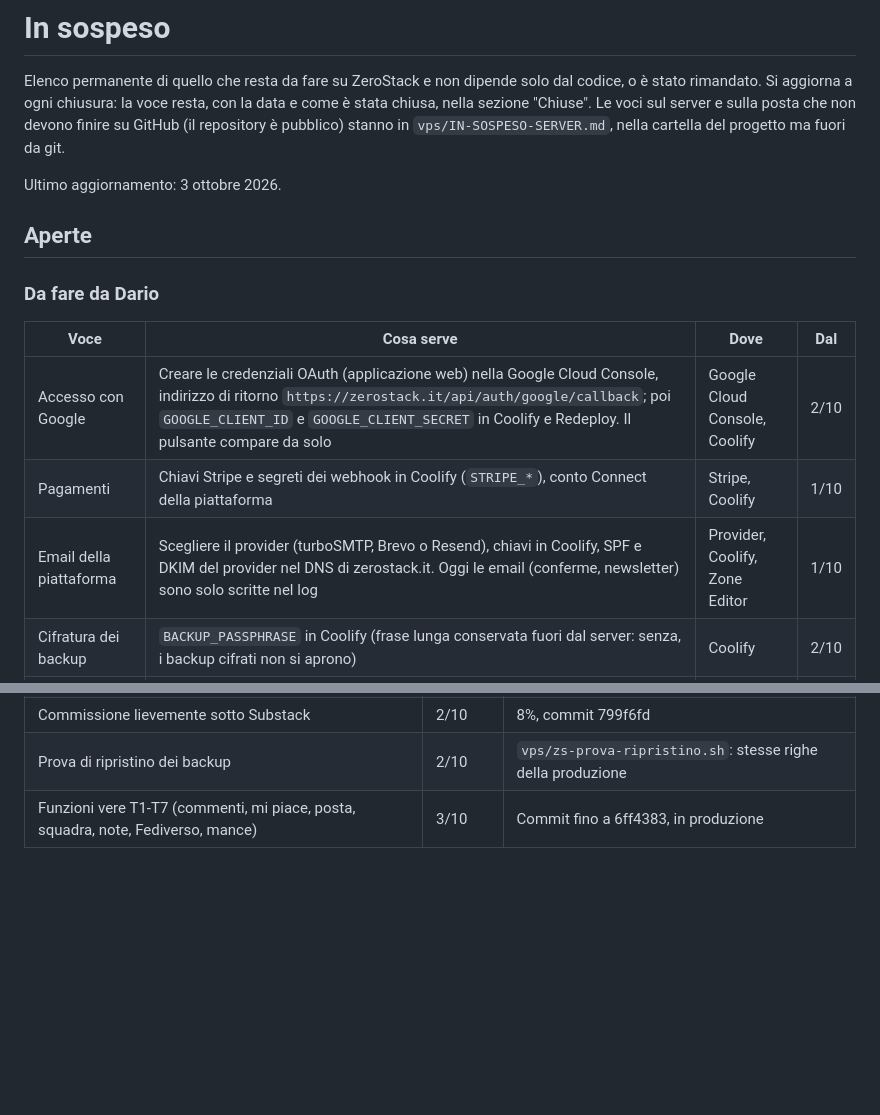
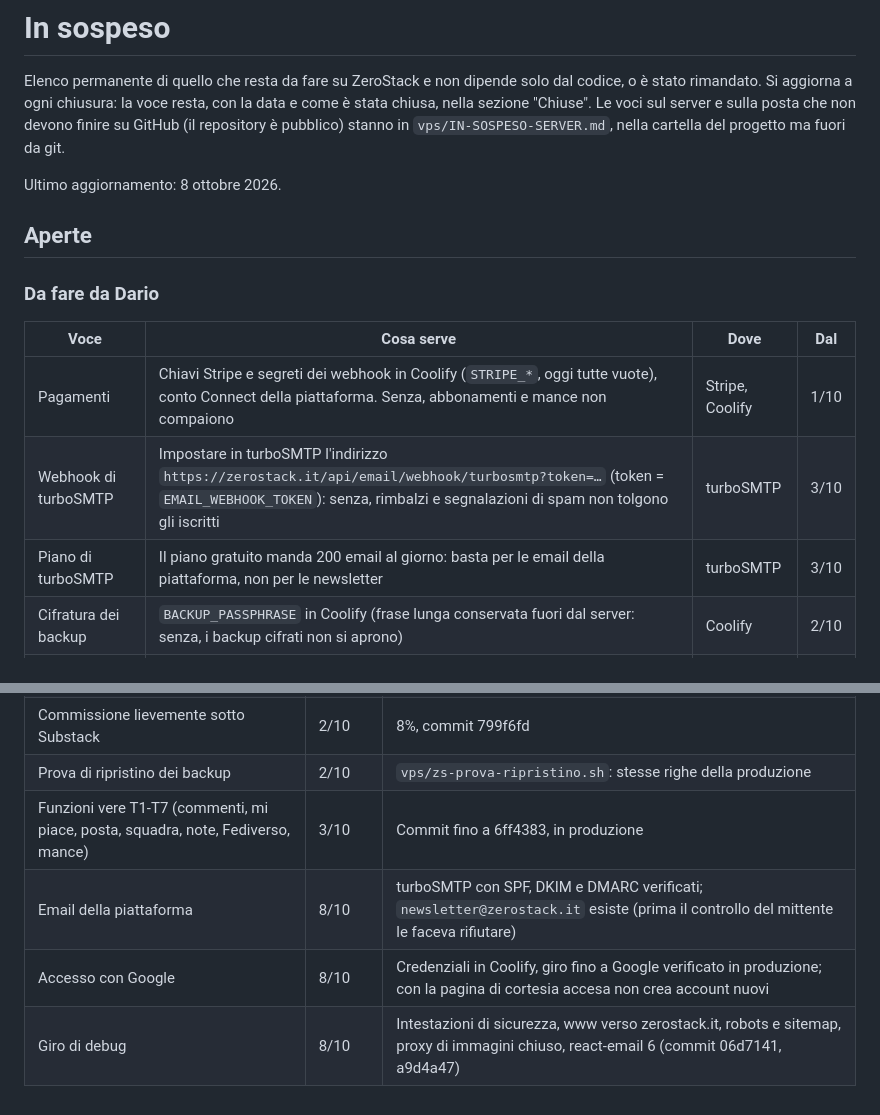
Before and after one commit to dariodeleonardis/zerostack, a Markdown page: docs/IN-SOSPESO.md, 2 parts joined by grey strips. Rendered like a GitHub page; blank space fills up the shorter version.

Commit message:
In sospeso: chiuse email della piattaforma, accesso Google e giro di debug; aperte webhook e piano di turboSMTP
Co-Authored-By: Claude Opus 5.5 <noreply@anthropic.com>

```diff
--- a/docs/IN-SOSPESO.md
+++ b/docs/IN-SOSPESO.md
@@ -5,7 +5,7 @@ Si aggiorna a ogni chiusura: la voce resta, con la data e come è stata chiusa,
 Le voci sul server e sulla posta che non devono finire su GitHub (il repository è pubblico) stanno in
 `vps/IN-SOSPESO-SERVER.md`, nella cartella del progetto ma fuori da git.
 
-Ultimo aggiornamento: 3 ottobre 2026.
+Ultimo aggiornamento: 8 ottobre 2026.
 
 ## Aperte
 
@@ -13,9 +13,9 @@ Ultimo aggiornamento: 3 ottobre 2026.
 
 | Voce | Cosa serve | Dove | Dal |
 |---|---|---|---|
-| Accesso con Google | Creare le credenziali OAuth (applicazione web) nella Google Cloud Console, indirizzo di ritorno `https://zerostack.it/api/auth/google/callback`; poi `GOOGLE_CLIENT_ID` e `GOOGLE_CLIENT_SECRET` in Coolify e Redeploy. Il pulsante compare da solo | Google Cloud Console, Coolify | 2/10 |
-| Pagamenti | Chiavi Stripe e segreti dei webhook in Coolify (`STRIPE_*`), conto Connect della piattaforma | Stripe, Coolify | 1/10 |
-| Email della piattaforma | Scegliere il provider (turboSMTP, Brevo o Resend), chiavi in Coolify, SPF e DKIM del provider nel DNS di zerostack.it. Oggi le email (conferme, newsletter) sono solo scritte nel log | Provider, Coolify, Zone Editor | 1/10 |
+| Pagamenti | Chiavi Stripe e segreti dei webhook in Coolify (`STRIPE_*`, oggi tutte vuote), conto Connect della piattaforma. Senza, abbonamenti e mance non compaiono | Stripe, Coolify | 1/10 |
+| Webhook di turboSMTP | Impostare in turboSMTP l'indirizzo `https://zerostack.it/api/email/webhook/turbosmtp?token=…` (token = `EMAIL_WEBHOOK_TOKEN`): senza, rimbalzi e segnalazioni di spam non tolgono gli iscritti | turboSMTP | 3/10 |
+| Piano di turboSMTP | Il piano gratuito manda 200 email al giorno: basta per le email della piattaforma, non per le newsletter | turboSMTP | 3/10 |
 | Cifratura dei backup | `BACKUP_PASSPHRASE` in Coolify (frase lunga conservata fuori dal server: senza, i backup cifrati non si aprono) | Coolify | 2/10 |
 | Copia dei backup fuori dal VPS | Google Drive è pronto ma spento ("per ora no", 2/10): si accende con `vps/backup-esterno/configura-drive.sh`. Nel frattempo i backup si scaricano a mano in `backup/` | VPS, PC | 2/10 |
 | Pagina di cortesia | Spegnerla da `/admin` quando si apre al pubblico | `/admin` | 1/10 |
@@ -56,3 +56,6 @@ Altre voci di codice:
 | Commissione lievemente sotto Substack | 2/10 | 8%, commit 799f6fd |
 | Prova di ripristino dei backup | 2/10 | `vps/zs-prova-ripristino.sh`: stesse righe della produzione |
 | Funzioni vere T1-T7 (commenti, mi piace, posta, squadra, note, Fediverso, mance) | 3/10 | Commit fino a 6ff4383, in produzione |
+| Email della piattaforma | 8/10 | turboSMTP con SPF, DKIM e DMARC verificati; `newsletter@zerostack.it` esiste (prima il controllo del mittente le faceva rifiutare) |
+| Accesso con Google | 8/10 | Credenziali in Coolify, giro fino a Google verificato in produzione; con la pagina di cortesia accesa non crea account nuovi |
+| Giro di debug | 8/10 | Intestazioni di sicurezza, www verso zerostack.it, robots e sitemap, proxy di immagini chiuso, react-email 6 (commit 06d7141, a9d4a47) |
```
